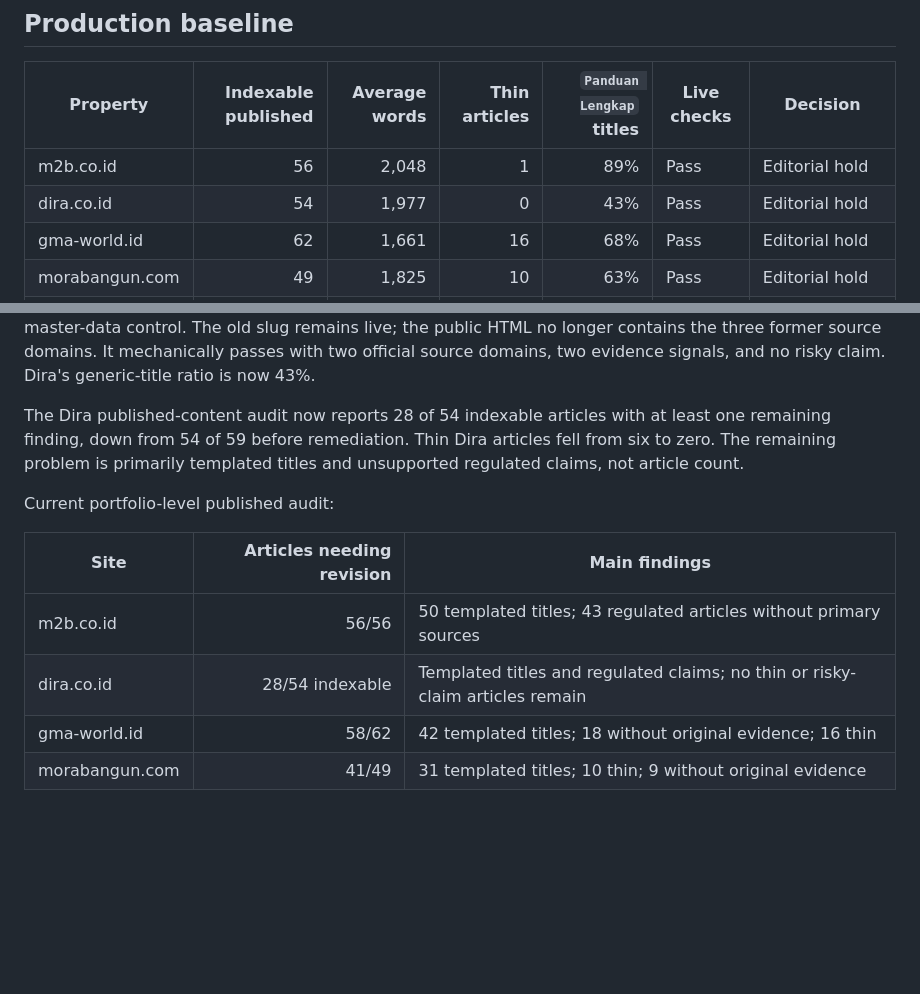
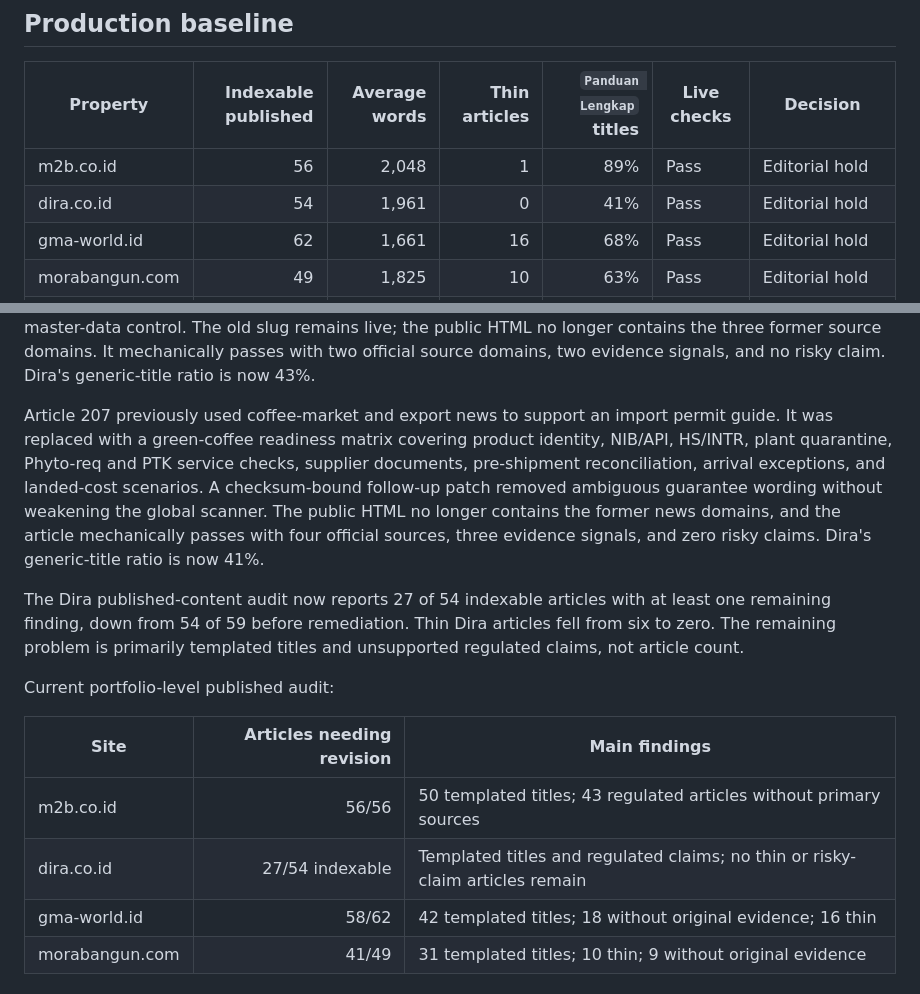
Before and after one commit to irwanbc79/cms-blog, a Markdown page: docs/ADSENSE-BASELINE-2026-08-18.md, 2 parts joined by grey strips. GitHub-like rendering; blank space fills up the shorter version.

Commit message:
docs: record Dira green coffee rewrite

```diff
--- a/docs/ADSENSE-BASELINE-2026-08-18.md
+++ b/docs/ADSENSE-BASELINE-2026-08-18.md
@@ -11,7 +11,7 @@ constraint; templated content patterns are.
 | Property | Indexable published | Average words | Thin articles | `Panduan Lengkap` titles | Live checks | Decision |
 |---|---:|---:|---:|---:|---|---|
 | m2b.co.id | 56 | 2,048 | 1 | 89% | Pass | Editorial hold |
-| dira.co.id | 54 | 1,977 | 0 | 43% | Pass | Editorial hold |
+| dira.co.id | 54 | 1,961 | 0 | 41% | Pass | Editorial hold |
 | gma-world.id | 62 | 1,661 | 16 | 68% | Pass | Editorial hold |
 | morabangun.com | 49 | 1,825 | 10 | 63% | Pass | Editorial hold |
 | ebook.m2b.co.id | Static comic hub | — | — | — | Pass | Covered by approved parent domain |
@@ -203,7 +203,17 @@ contains the three former source domains. It mechanically passes with two
 official source domains, two evidence signals, and no risky claim. Dira's
 generic-title ratio is now 43%.
 
-The Dira published-content audit now reports 28 of 54 indexable articles with
+Article 207 previously used coffee-market and export news to support an import
+permit guide. It was replaced with a green-coffee readiness matrix covering
+product identity, NIB/API, HS/INTR, plant quarantine, Phyto-req and PTK service
+checks, supplier documents, pre-shipment reconciliation, arrival exceptions,
+and landed-cost scenarios. A checksum-bound follow-up patch removed ambiguous
+guarantee wording without weakening the global scanner. The public HTML no
+longer contains the former news domains, and the article mechanically passes
+with four official sources, three evidence signals, and zero risky claims.
+Dira's generic-title ratio is now 41%.
+
+The Dira published-content audit now reports 27 of 54 indexable articles with
 at least one remaining finding, down from 54 of 59 before remediation. Thin
 Dira articles fell from six to zero. The remaining problem is primarily
 templated titles and unsupported regulated claims, not article count.
@@ -213,7 +223,7 @@ Current portfolio-level published audit:
 | Site | Articles needing revision | Main findings |
 |---|---:|---|
 | m2b.co.id | 56/56 | 50 templated titles; 43 regulated articles without primary sources |
-| dira.co.id | 28/54 indexable | Templated titles and regulated claims; no thin or risky-claim articles remain |
+| dira.co.id | 27/54 indexable | Templated titles and regulated claims; no thin or risky-claim articles remain |
 | gma-world.id | 58/62 | 42 templated titles; 18 without original evidence; 16 thin |
 | morabangun.com | 41/49 | 31 templated titles; 10 thin; 9 without original evidence |
 
```
